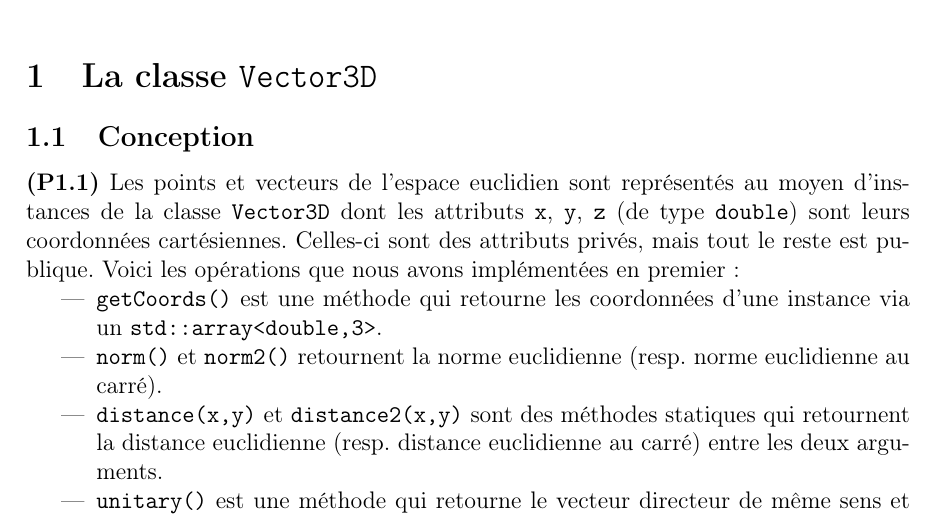
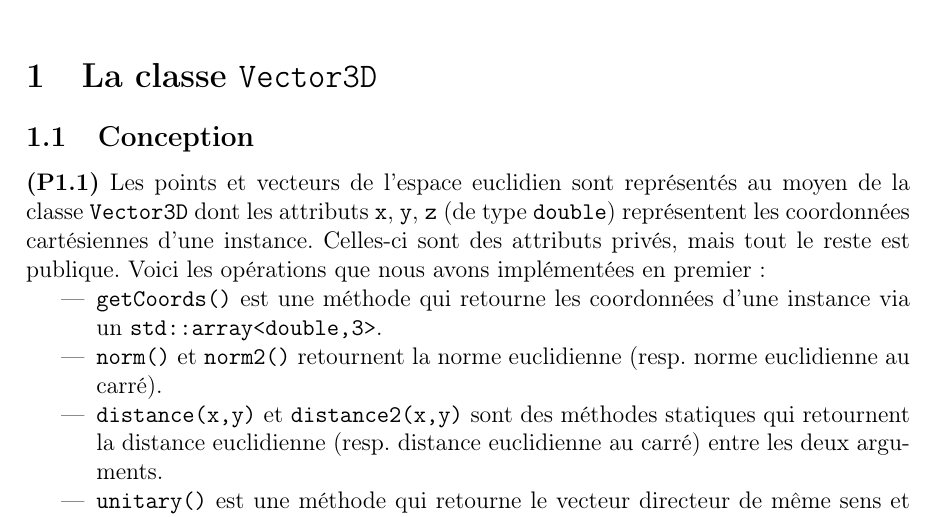
Before and after one commit to raphael-vock/cern-junior, a LaTeX document (misc/REPONSES.tex): part of page 1 of 3, cut so that both start at the same text. Compiled offline with pdfLaTeX.

Commit message:
updated tex

```diff
--- a/misc/REPONSES.tex
+++ b/misc/REPONSES.tex
@@ -18,7 +18,7 @@
 \maketitle
 \section{La classe \T{Vector3D}}
 \subsection{Conception}
-\noindent \textbf{(P1.1)} Les points et vecteurs de l'espace euclidien sont représentés au moyen d'instances de la classe \V\ dont les attributs \T{x}, \T{y}, \T{z} (de type \double) sont leurs coordonnées cartésiennes. Celles-ci sont des attributs privés, mais tout le reste est publique. Voici les opérations que nous avons implémentées en premier :
+\noindent \textbf{(P1.1)} Les points et vecteurs de l'espace euclidien sont représentés au moyen de la classe \V\ dont les attributs \T{x}, \T{y}, \T{z} (de type \double) représentent les coordonnées cartésiennes d'une instance. Celles-ci sont des attributs privés, mais tout le reste est publique. Voici les opérations que nous avons implémentées en premier :
 
 \begin{itemize}
 
```
Also changed, not shown: misc/REPONSES.pdf.
